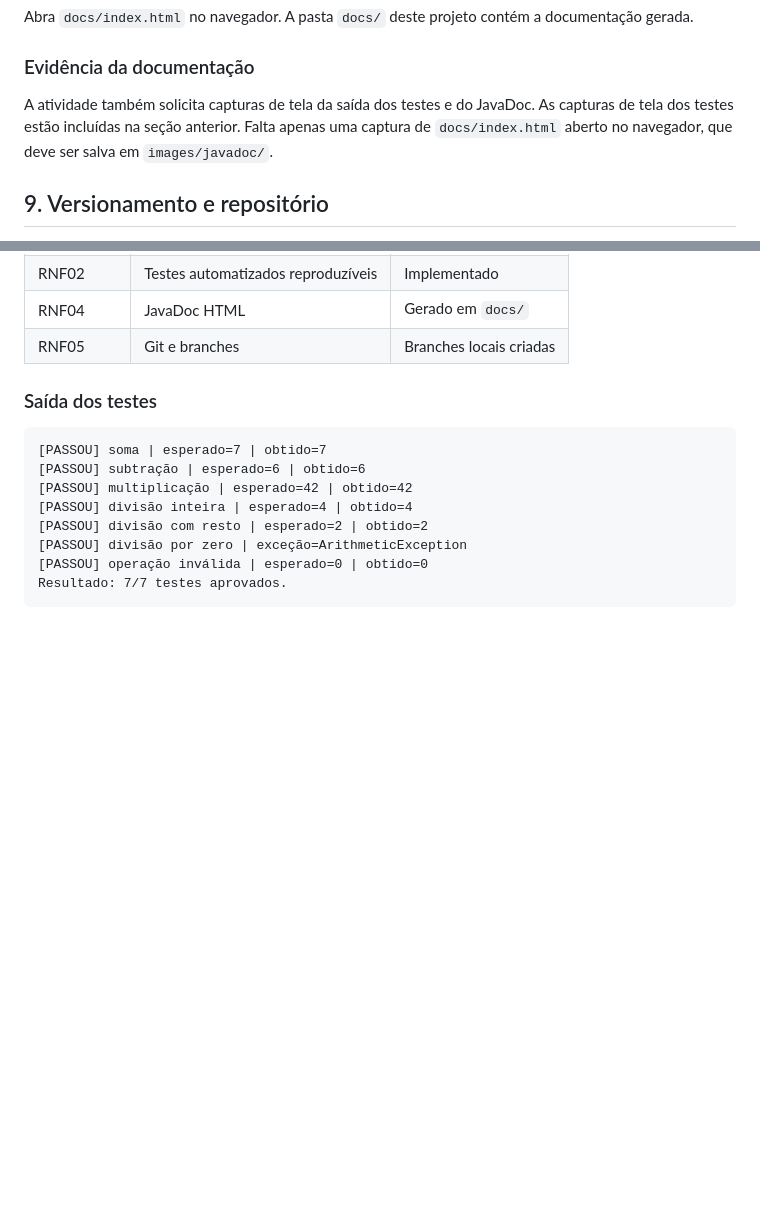
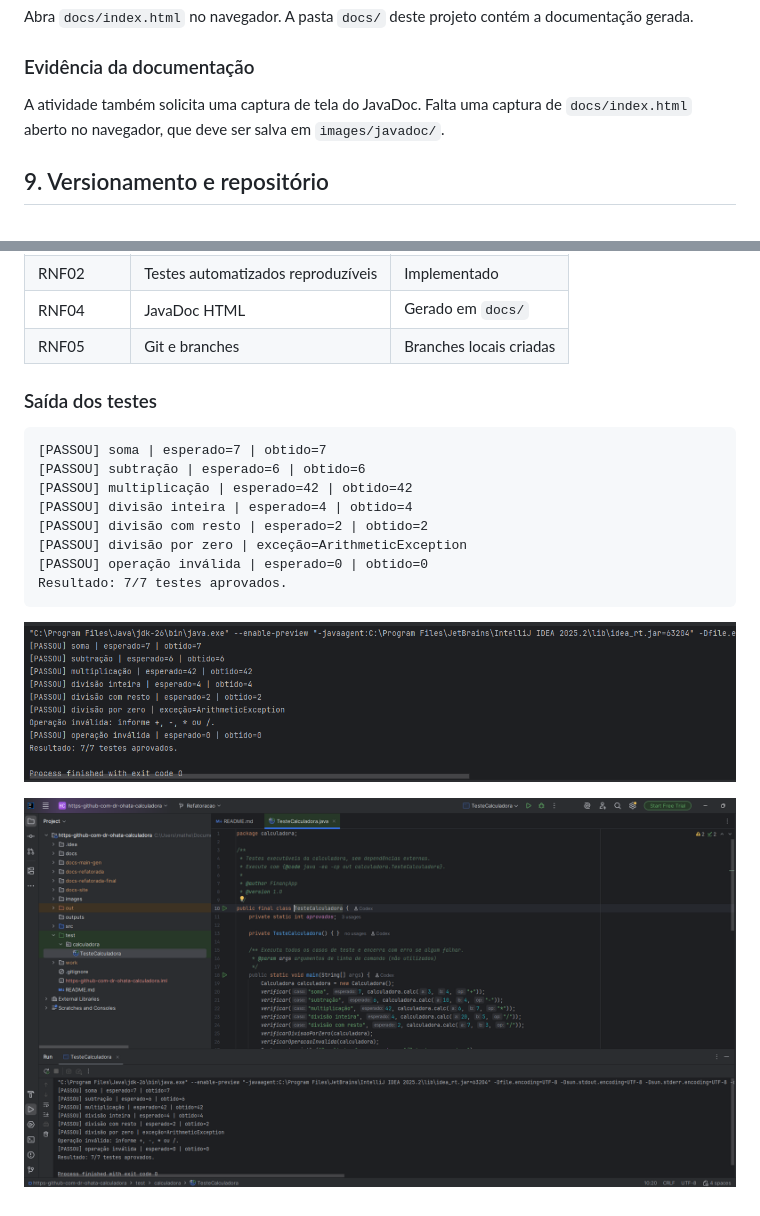
Before and after one commit to MatheusVelosoDEV/projeto_calculadora, a Markdown page: README.md, 2 parts joined by grey strips. Rendered like a GitHub page; blank space fills up the shorter version.

Commit message:
docs: embed test screenshots in README

````diff
--- a/README.md
+++ b/README.md
@@ -73,7 +73,7 @@ Abra `docs/index.html` no navegador. A pasta `docs/` deste projeto contém a doc
 
 ### Evidência da documentação
 
-A atividade também solicita capturas de tela da saída dos testes e do JavaDoc. As capturas de tela dos testes estão incluídas na seção anterior. Falta apenas uma captura de `docs/index.html` aberto no navegador, que deve ser salva em `images/javadoc/`.
+A atividade também solicita uma captura de tela do JavaDoc. Falta uma captura de `docs/index.html` aberto no navegador, que deve ser salva em `images/javadoc/`.
 
 ## 9. Versionamento e repositório
 
@@ -108,3 +108,7 @@ Branches locais: `main` (implementação inicial) e `Refatoracao` (versão refat
 [PASSOU] operação inválida | esperado=0 | obtido=0
 Resultado: 7/7 testes aprovados.
 ```
+
+![Saída dos testes no terminal](images/testes/resultado-testes-terminal.png)
+
+![Execução dos testes no IntelliJ IDEA](images/testes/resultado-testes-intellij.png)
````
